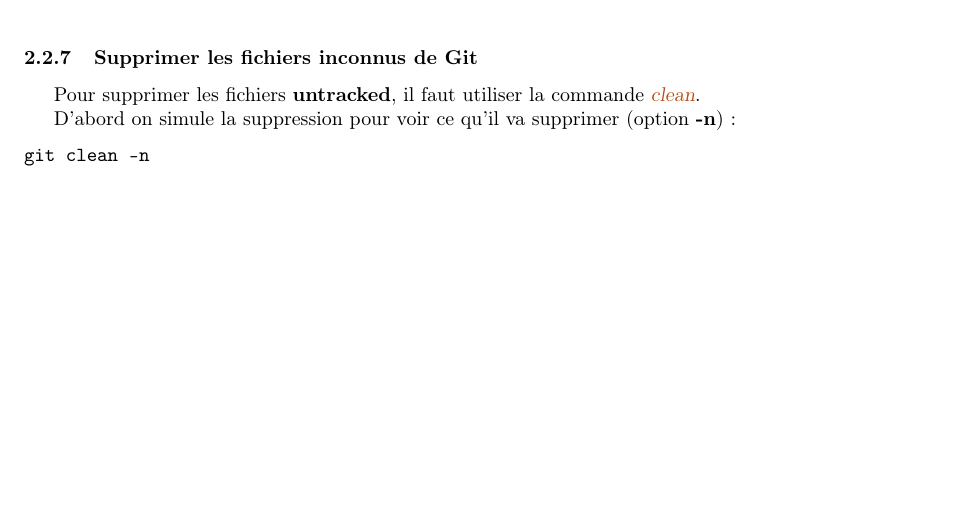
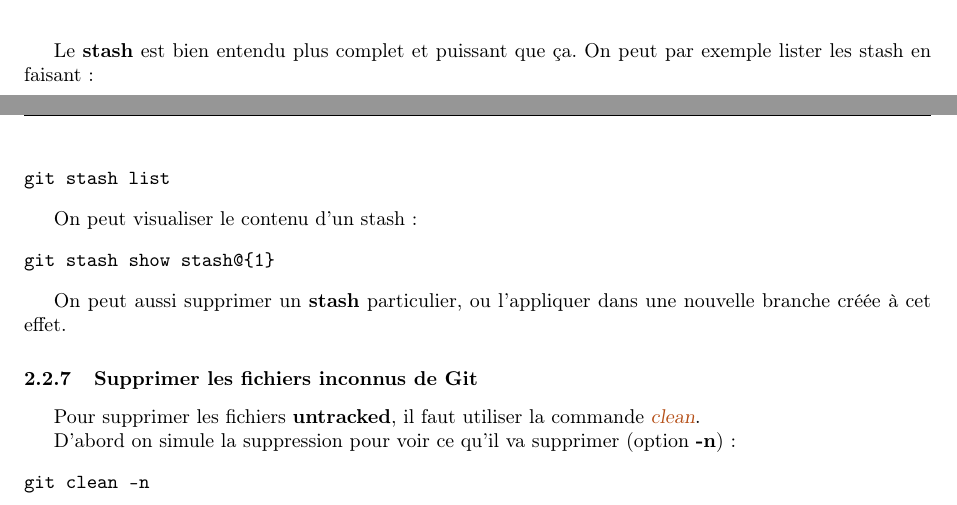
Before and after one commit to sanyaade-teachings/autiwa-tutorials, a LaTeX document (git/aide-memoire-git.tex): part of page 6 of 17 before the commit and two parts of pages 5 and 6 of 17 after it, the two joined at a grey line, cut at the place of the change, the shorter picture padded with empty space. Compiled offline with pdfLaTeX.

Commit message:
git: adding a few tricks on git stash

```diff
--- a/git/aide-memoire-git.tex
+++ b/git/aide-memoire-git.tex
@@ -240,6 +240,20 @@ On peut ensuite faire les modifications urgente, dans cette branche ou dans une
 \begin{verbatim}
 git stash apply
 \end{verbatim}
+
+\bigskip
+
+Le \textbf{stash} est bien entendu plus complet et puissant que ça. On peut par exemple lister les stash en faisant :
+\begin{verbatim}
+git stash list
+\end{verbatim}
+
+On peut visualiser le contenu d'un stash :
+\begin{verbatim}
+git stash show stash@{1}
+\end{verbatim}
+
+On peut aussi supprimer un \textbf{stash} particulier, ou l'appliquer dans une nouvelle branche créée à cet effet.
 
 \subsubsection{Supprimer les fichiers inconnus de Git}\index{git!clean}
 Pour supprimer les fichiers \textbf{untracked}, il faut utiliser la commande \gras[git!clean]{clean}.
```
